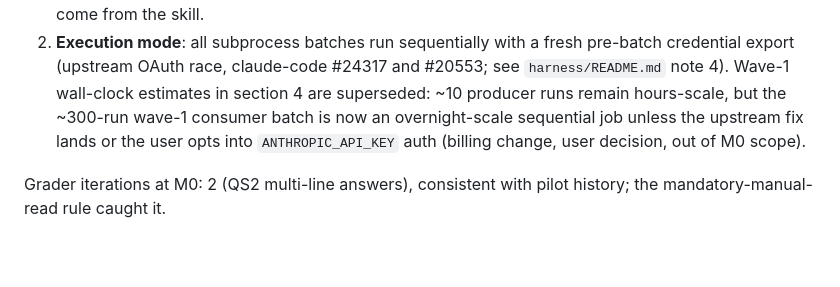
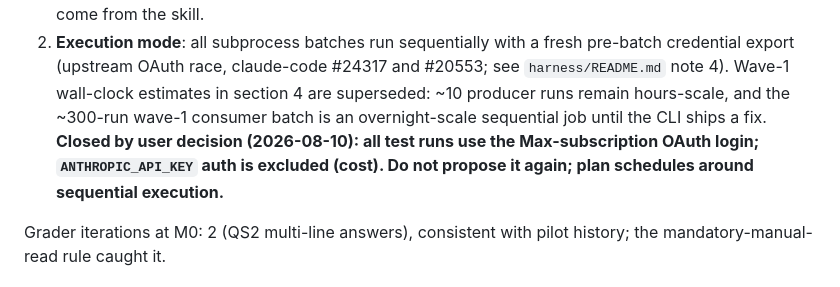
Before and after one commit to pfurini/furiai-skills, a Markdown page: campaigns/underspecified-authoring/PLAN.md, the part around the change. Drawn GitHub-style; blank space fills up the shorter version.

Commit message:
docs(campaign): record auth decision, Max-subscription OAuth only
ANTHROPIC_API_KEY auth is excluded by user decision (cost); the campaign
schedules around sequential execution until the CLI ships a concurrency fix.

Claude-Session: https://claude.ai/code/session_015JkCreMaauetmkK3TAQz8A

```diff
--- a/campaigns/underspecified-authoring/PLAN.md
+++ b/campaigns/underspecified-authoring/PLAN.md
@@ -306,10 +306,12 @@ pre-registered fallback paths:
 2. **Execution mode**: all subprocess batches run sequentially with a fresh
    pre-batch credential export (upstream OAuth race, claude-code #24317 and
    #20553; see `harness/README.md` note 4). Wave-1 wall-clock estimates in
-   section 4 are superseded: ~10 producer runs remain hours-scale, but the
-   ~300-run wave-1 consumer batch is now an overnight-scale sequential job
-   unless the upstream fix lands or the user opts into `ANTHROPIC_API_KEY`
-   auth (billing change, user decision, out of M0 scope).
+   section 4 are superseded: ~10 producer runs remain hours-scale, and the
+   ~300-run wave-1 consumer batch is an overnight-scale sequential job until
+   the CLI ships a fix. **Closed by user decision (2026-08-10): all test
+   runs use the Max-subscription OAuth login; `ANTHROPIC_API_KEY` auth is
+   excluded (cost). Do not propose it again; plan schedules around
+   sequential execution.**
 
 Grader iterations at M0: 2 (QS2 multi-line answers), consistent with pilot
 history; the mandatory-manual-read rule caught it.
```
Also changed, not shown: 1 other file.
